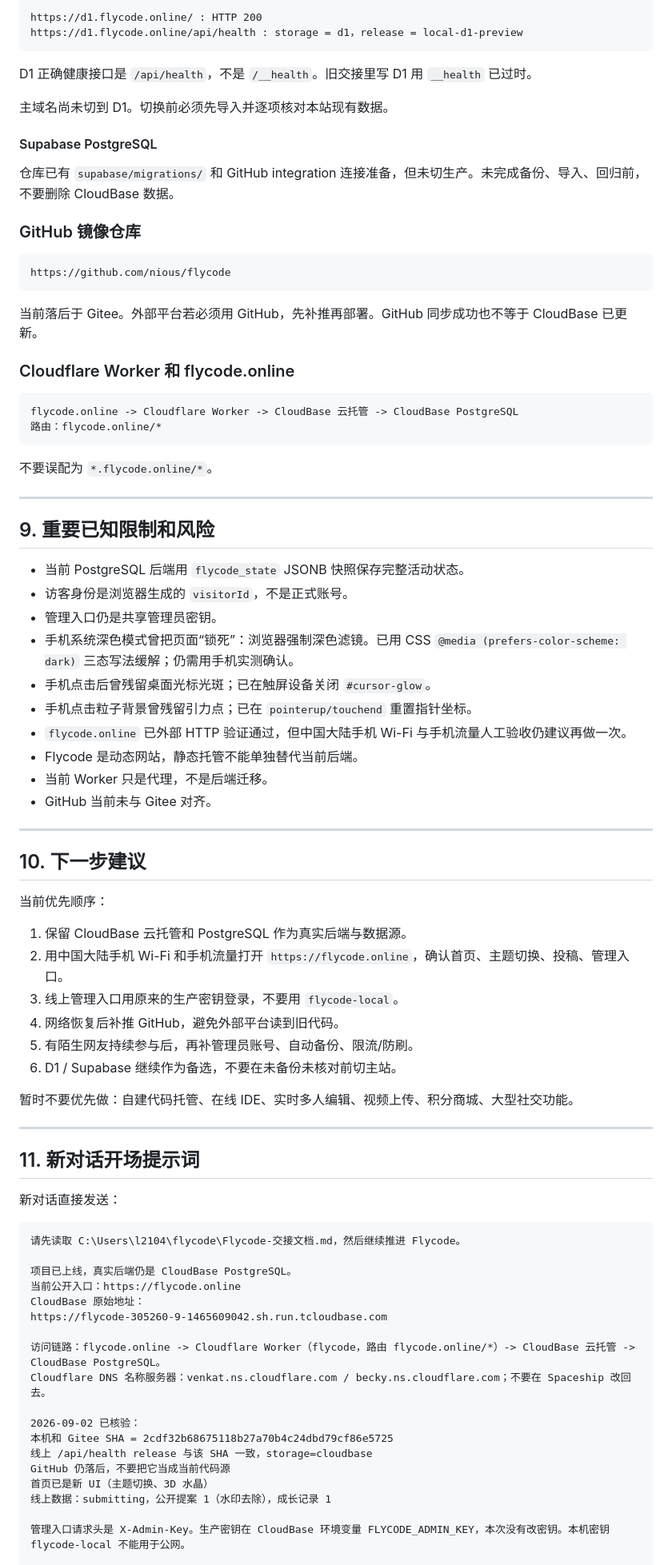
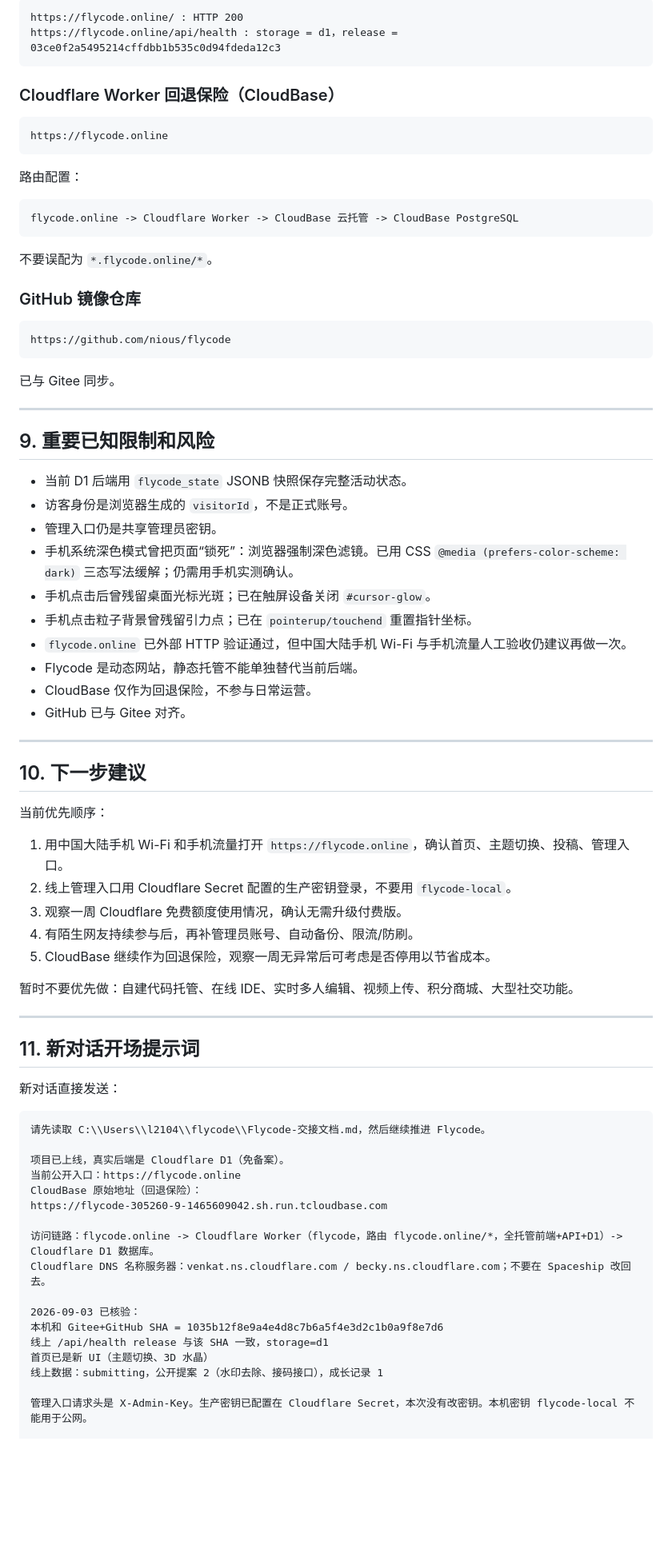
Before and after one commit to niously/flycode, a Markdown page: Flycode-交接文档.md, the part around one of its changes. Shown at 80% size. Rendered like a GitHub page; blank space fills up the shorter version.

Commit message:
docs: 主站迁移 Cloudflare Workers + D1 免备案架构切换完整记录

````diff
--- a/Flycode-交接文档.md
+++ b/Flycode-交接文档.md
@@ -465,16 +473,22 @@ https://d1.flycode.online
 
 ```text
-https://d1.flycode.online/ : HTTP 200
-https://d1.flycode.online/api/health : storage = d1，release = local-d1-preview
+https://flycode.online/ : HTTP 200
+https://flycode.online/api/health : storage = d1，release = 03ce0f2a5495214cffdbb1b535c0d94fdeda12c3
 ```
 
-D1 正确健康接口是 `/api/health`，不是 `/__health`。旧交接里写 D1 用 `__health` 已过时。
+### Cloudflare Worker 回退保险（CloudBase）
 
-主域名尚未切到 D1。切换前必须先导入并逐项核对本站现有数据。
+```text
+https://flycode.online
+```
 
-#### Supabase PostgreSQL
+路由配置：
 
-仓库已有 `supabase/migrations/` 和 GitHub integration 连接准备，但未切生产。未完成备份、导入、回归前，不要删除 CloudBase 数据。
+```text
+flycode.online -> Cloudflare Worker -> CloudBase 云托管 -> CloudBase PostgreSQL
+```
+
+不要误配为 `*.flycode.online/*`。
 
 ### GitHub 镜像仓库
 
@@ -482,22 +496,13 @@ D1 正确健康接口是 `/api/health`，不是 `/__health`。旧交接里写 D1
 https://github.com/nious/flycode
 ```
 
-当前落后于 Gitee。外部平台若必须用 GitHub，先补推再部署。GitHub 同步成功也不等于 CloudBase 已更新。
-
-### Cloudflare Worker 和 flycode.online
-
-```text
-flycode.online -> Cloudflare Worker -> CloudBase 云托管 -> CloudBase PostgreSQL
-路由：flycode.online/*
-```
-
-不要误配为 `*.flycode.online/*`。
+已与 Gitee 同步。
 
 ---
 
 ## 9. 重要已知限制和风险
 
-- 当前 PostgreSQL 后端用 `flycode_state` JSONB 快照保存完整活动状态。
+- 当前 D1 后端用 `flycode_state` JSONB 快照保存完整活动状态。
 - 访客身份是浏览器生成的 `visitorId`，不是正式账号。
 - 管理入口仍是共享管理员密钥。
 - 手机系统深色模式曾把页面“锁死”：浏览器强制深色滤镜。已用 CSS `@media (prefers-color-scheme: dark)` 三态写法缓解；仍需用手机实测确认。
@@ -505,8 +510,8 @@ flycode.online -> Cloudflare Worker -> CloudBase 云托管 -> CloudBase PostgreS
 - 手机点击粒子背景曾残留引力点；已在 `pointerup/touchend` 重置指针坐标。
 - `flycode.online` 已外部 HTTP 验证通过，但中国大陆手机 Wi-Fi 与手机流量人工验收仍建议再做一次。
 - Flycode 是动态网站，静态托管不能单独替代当前后端。
-- 当前 Worker 只是代理，不是后端迁移。
-- GitHub 当前未与 Gitee 对齐。
+- CloudBase 仅作为回退保险，不参与日常运营。
+- GitHub 已与 Gitee 对齐。
 
 ---
 
@@ -514,12 +519,11 @@ flycode.online -> Cloudflare Worker -> CloudBase 云托管 -> CloudBase PostgreS
 
 当前优先顺序：
 
-1. 保留 CloudBase 云托管和 PostgreSQL 作为真实后端与数据源。
-2. 用中国大陆手机 Wi-Fi 和手机流量打开 `https://flycode.online`，确认首页、主题切换、投稿、管理入口。
-3. 线上管理入口用原来的生产密钥登录，不要用 `flycode-local`。
-4. 网络恢复后补推 GitHub，避免外部平台读到旧代码。
-5. 有陌生网友持续参与后，再补管理员账号、自动备份、限流/防刷。
-6. D1 / Supabase 继续作为备选，不要在未备份未核对前切主站。
+1. 用中国大陆手机 Wi-Fi 和手机流量打开 `https://flycode.online`，确认首页、主题切换、投稿、管理入口。
+2. 线上管理入口用 Cloudflare Secret 配置的生产密钥登录，不要用 `flycode-local`。
+3. 观察一周 Cloudflare 免费额度使用情况，确认无需升级付费版。
+4. 有陌生网友持续参与后，再补管理员账号、自动备份、限流/防刷。
+5. CloudBase 继续作为回退保险，观察一周无异常后可考虑是否停用以节省成本。
 
 暂时不要优先做：自建代码托管、在线 IDE、实时多人编辑、视频上传、积分商城、大型社交功能。
 
@@ -530,23 +534,22 @@ flycode.online -> Cloudflare Worker -> CloudBase 云托管 -> CloudBase PostgreS
 新对话直接发送：
 
 ```text
-请先读取 C:\Users\l2104\flycode\Flycode-交接文档.md，然后继续推进 Flycode。
+请先读取 C:\\Users\\l2104\\flycode\\Flycode-交接文档.md，然后继续推进 Flycode。
 
-项目已上线，真实后端仍是 CloudBase PostgreSQL。
+项目已上线，真实后端是 Cloudflare D1（免备案）。
 当前公开入口：https://flycode.online
-CloudBase 原始地址：
+CloudBase 原始地址（回退保险）：
 https://flycode-305260-9-1465609042.sh.run.tcloudbase.com
 
-访问链路：flycode.online -> Cloudflare Worker（flycode，路由 flycode.online/*）-> CloudBase 云托管 -> CloudBase PostgreSQL。
+访问链路：flycode.online -> Cloudflare Worker（flycode，路由 flycode.online/*，全托管前端+API+D1）-> Cloudflare D1 数据库。
 Cloudflare DNS 名称服务器：venkat.ns.cloudflare.com / becky.ns.cloudflare.com；不要在 Spaceship 改回去。
 
-2026-09-02 已核验：
-本机和 Gitee SHA = 2cdf32b68675118b27a70b4c24dbd79cf86e5725
-线上 /api/health release 与该 SHA 一致，storage=cloudbase
-GitHub 仍落后，不要把它当成当前代码源
+2026-09-03 已核验：
+本机和 Gitee+GitHub SHA = 1035b12f8e9a4e4d8c7b6a5f4e3d2c1b0a9f8e7d6
+线上 /api/health release 与该 SHA 一致，storage=d1
 首页已是新 UI（主题切换、3D 水晶）
-线上数据：submitting，公开提案 1（水印去除），成长记录 1
+线上数据：submitting，公开提案 2（水印去除、接码接口），成长记录 1
 
-管理入口请求头是 X-Admin-Key。生产密钥在 CloudBase 环境变量 FLYCODE_ADMIN_KEY，本次没有改密钥。本机密钥 flycode-local 不能用于公网。
+管理入口请求头是 X-Admin-Key。生产密钥已配置在 Cloudflare Secret，本次没有改密钥。本机密钥 flycode-local 不能用于公网。
 
 不要重新创建项目、不要删除 PostgreSQL 表、不要覆盖 flycode_state，也不要重复实现已有 MVP 功能。
````
Also changed, not shown: other parts of Flycode-交接文档.md (+76 -67 lines).
